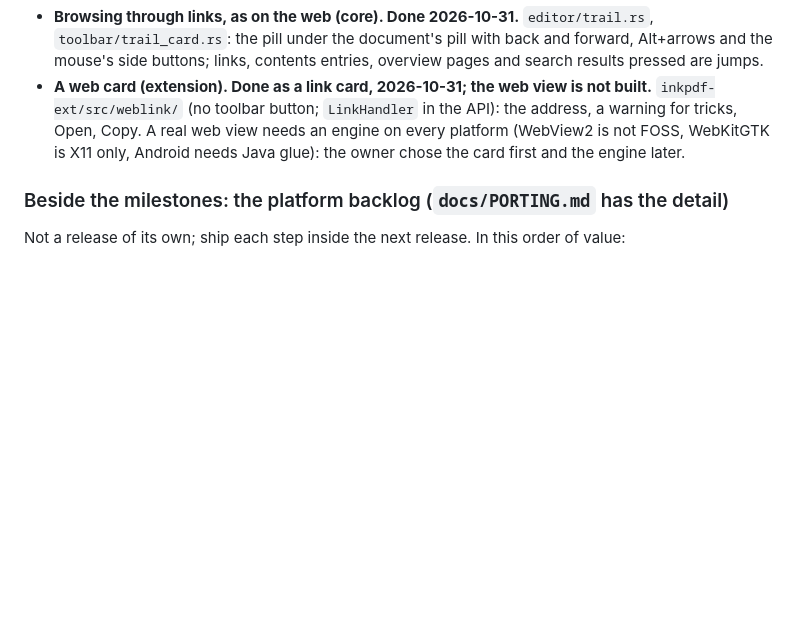
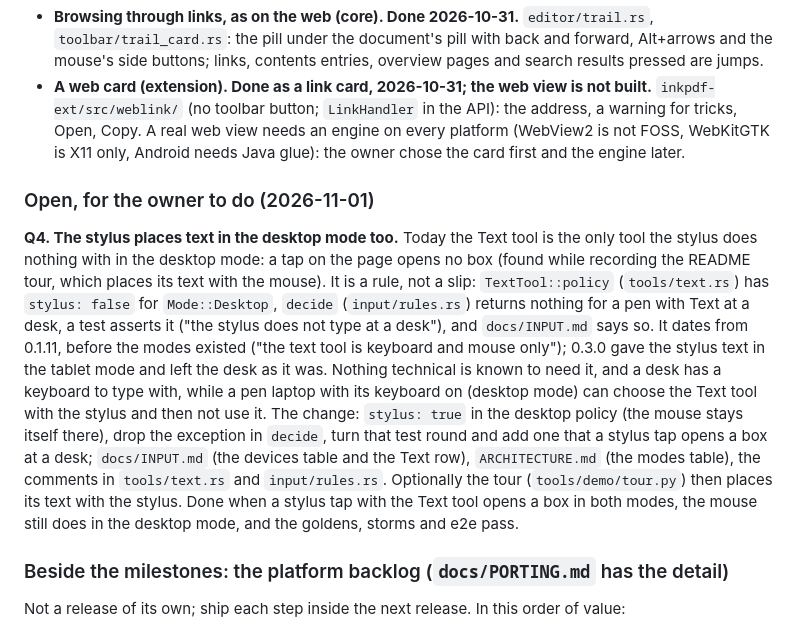
Before and after one commit to rajatmo/inkpdf, a Markdown page: ROADMAP.md, the part around the change. GitHub-like rendering; blank space fills up the shorter version.

```diff
--- a/ROADMAP.md
+++ b/ROADMAP.md
@@ -503,6 +503,21 @@ Order: A4 and E0 first, together; E1; E2; E3; E4. Quality fixes from the owner's
   the address, a warning for tricks, Open, Copy. A real web view needs an engine on every platform (WebView2 is not FOSS, WebKitGTK is X11 only,
   Android needs Java glue): the owner chose the card first and the engine later.
 
+### Open, for the owner to do (2026-11-01)
+
+**Q4. The stylus places text in the desktop mode too.** Today the Text tool is the only tool the stylus does nothing with in the desktop
+mode: a tap on the page opens no box (found while recording the README tour, which places its text with the mouse). It is a rule, not a
+slip: `TextTool::policy` (`tools/text.rs`) has `stylus: false` for `Mode::Desktop`, `decide` (`input/rules.rs`) returns nothing for a pen
+with Text at a desk, a test asserts it ("the stylus does not type at a desk"), and `docs/INPUT.md` says so. It dates from 0.1.11, before
+the modes existed ("the text tool is keyboard and mouse only"); 0.3.0 gave the stylus text in the tablet mode and left the desk as it was.
+Nothing technical is known to need it, and a desk has a keyboard to type with, while a pen laptop with its keyboard on (desktop mode) can
+choose the Text tool with the stylus and then not use it.
+The change: `stylus: true` in the desktop policy (the mouse stays itself there), drop the exception in `decide`, turn that test round and add
+one that a stylus tap opens a box at a desk; `docs/INPUT.md` (the devices table and the Text row), `ARCHITECTURE.md` (the modes table),
+the comments in `tools/text.rs` and `input/rules.rs`. Optionally the tour (`tools/demo/tour.py`) then places its text with the stylus.
+Done when a stylus tap with the Text tool opens a box in both modes, the mouse still does in the desktop mode, and the goldens, storms
+and e2e pass.
+
 ### Beside the milestones: the platform backlog (`docs/PORTING.md` has the detail)
 
 Not a release of its own; ship each step inside the next release. In this order of value:
```
